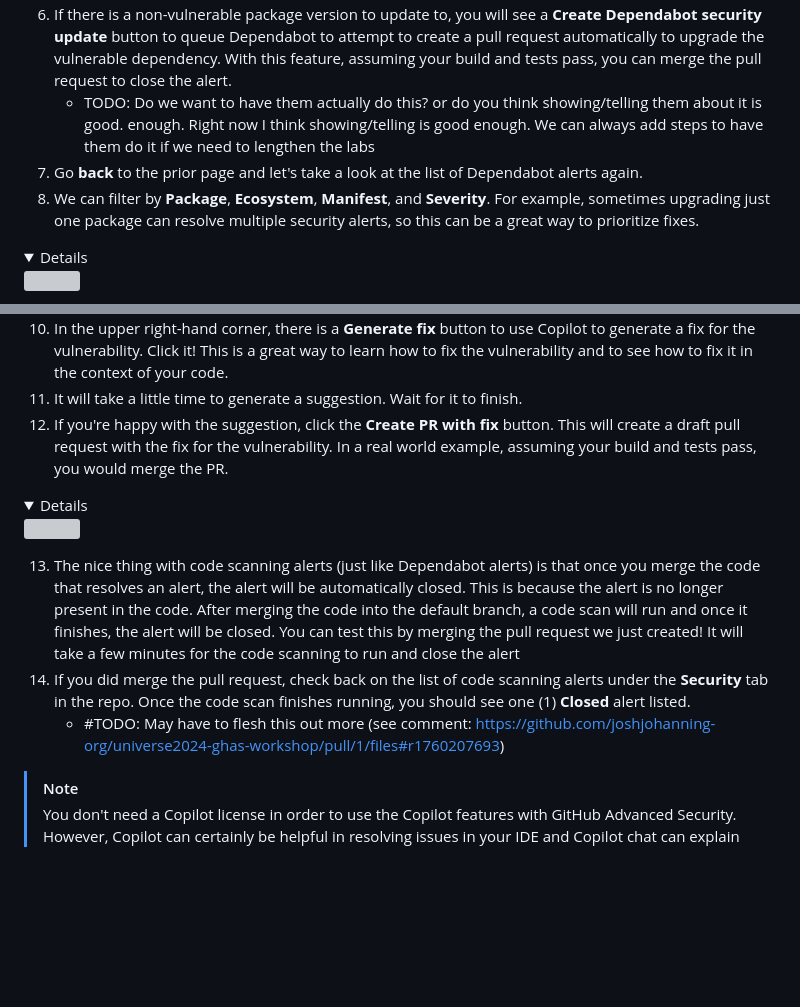
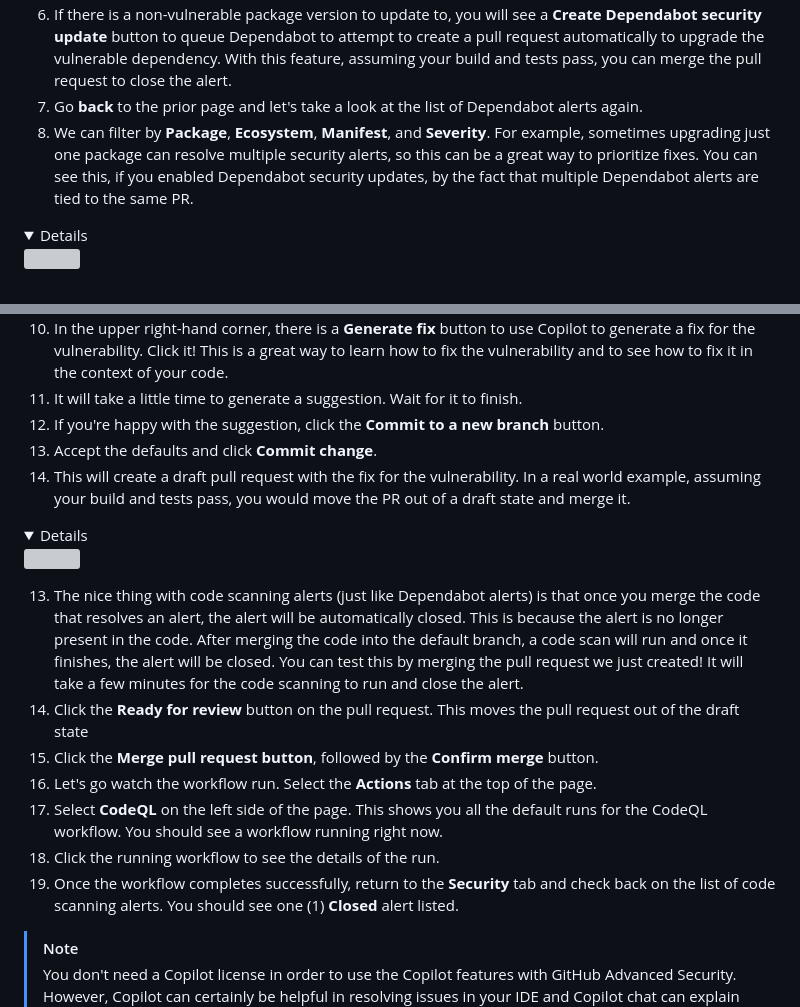
Before and after one commit to zkcilef/juice-shop-ghas-workshop, a Markdown page: _labs/lab2.md, 2 parts joined by grey strips. Drawn GitHub-style; folded sections open; blank space fills up the shorter version; grey boxes are pictures that could not be loaded.

```diff
--- a/_labs/lab2.md
+++ b/_labs/lab2.md
@@ -42,9 +42,8 @@ Domain 4: Configure and use code scanning
 5. You can manually close an alert by clicking on the **Dismiss alert** button in the upper right hand corner. It's not recommended to close alerts manually, but there may be times where this is helpful (for example, the code that contains the alert is not used).
     - If you resolve an alert by upgrading to a non-vulnerable version, Dependabot will automatically close the alert!
 6. If there is a non-vulnerable package version to update to, you will see a **Create Dependabot security update** button to queue Dependabot to attempt to create a pull request automatically to upgrade the vulnerable dependency. With this feature, assuming your build and tests pass, you can merge the pull request to close the alert.
-    - TODO: Do we want to have them actually do this? or do you think showing/telling them about it is good. enough. Right now I think showing/telling is good enough. We can always add steps to have them do it if we need to lengthen the labs
 7. Go **back** to the prior page and let's take a look at the list of Dependabot alerts again.
-8. We can filter by **Package**, **Ecosystem**, **Manifest**, and **Severity**. For example, sometimes upgrading just one package can resolve multiple security alerts, so this can be a great way to prioritize fixes.
+8. We can filter by **Package**, **Ecosystem**, **Manifest**, and **Severity**. For example, sometimes upgrading just one package can resolve multiple security alerts, so this can be a great way to prioritize fixes. You can see this, if you enabled Dependabot security updates, by the fact that multiple Dependabot alerts are tied to the same PR.
 
 <details>
   <img src="images/lab-2-1-4.png"/>
@@ -93,15 +92,21 @@ Domain 4: Configure and use code scanning
 9. Oftentimes, there will be a lot of information to help understand the vulnerability and how to fix it. There should be a **Show more** expandable section that will show more information about the type of vulnerability you're working with.
 10. In the upper right-hand corner, there is a **Generate fix** button to use Copilot to generate a fix for the vulnerability. Click it! This is a great way to learn how to fix the vulnerability and to see how to fix it in the context of your code.
 11. It will take a little time to generate a suggestion. Wait for it to finish.
-12. If you're happy with the suggestion, click the **Create PR with fix** button. This will create a draft pull request with the fix for the vulnerability. In a real world example, assuming your build and tests pass, you would merge the PR.
+12. If you're happy with the suggestion, click the **Commit to a new branch** button.
+13. Accept the defaults and click **Commit change**.
+14. This will create a draft pull request with the fix for the vulnerability. In a real world example, assuming your build and tests pass, you would move the PR out of a draft state and merge it.
 
 <details>
   <img src="images/lab-2-2-4.png"/>
 </details>
 
-13. The nice thing with code scanning alerts (just like Dependabot alerts) is that once you merge the code that resolves an alert, the alert will be automatically closed. This is because the alert is no longer present in the code. After merging the code into the default branch, a code scan will run and once it finishes, the alert will be closed. You can test this by merging the pull request we just created! It will take a few minutes for the code scanning to run and close the alert
-14. If you did merge the pull request, check back on the list of code scanning alerts under the **Security** tab in the repo. Once the code scan finishes running, you should see one (1) **Closed** alert listed.
-    - #TODO: May have to flesh this out more (see comment: https://github.com/joshjohanning-org/universe2024-ghas-workshop/pull/1/files#r1760207693)
+13. The nice thing with code scanning alerts (just like Dependabot alerts) is that once you merge the code that resolves an alert, the alert will be automatically closed. This is because the alert is no longer present in the code. After merging the code into the default branch, a code scan will run and once it finishes, the alert will be closed. You can test this by merging the pull request we just created! It will take a few minutes for the code scanning to run and close the alert.
+14. Click the **Ready for review** button on the pull request. This moves the pull request out of the draft state
+15. Click the **Merge pull request button**, followed by the **Confirm merge** button.
+16. Let's go watch the workflow run. Select the **Actions** tab at the top of the page.
+17. Select **CodeQL** on the left side of the page. This shows you all the default runs for the CodeQL workflow. You should see a workflow running right now.
+18. Click the running workflow to see the details of the run.
+19. Once the workflow completes successfully, return to the **Security** tab and check back on the list of code scanning alerts. You should see one (1) **Closed** alert listed.
 
 > [!NOTE]
 > You don't need a Copilot license in order to use the Copilot features with GitHub Advanced Security. However, Copilot can certainly be helpful in resolving issues in your IDE and Copilot chat can explain the vulnerability and how to fix it.
```
